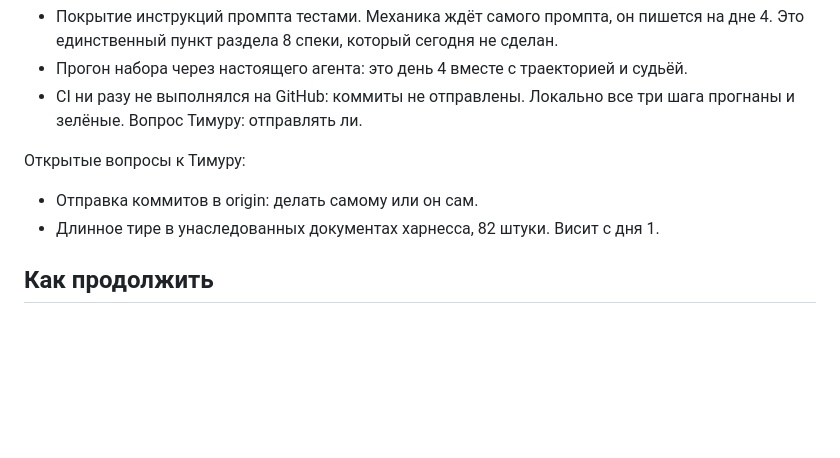
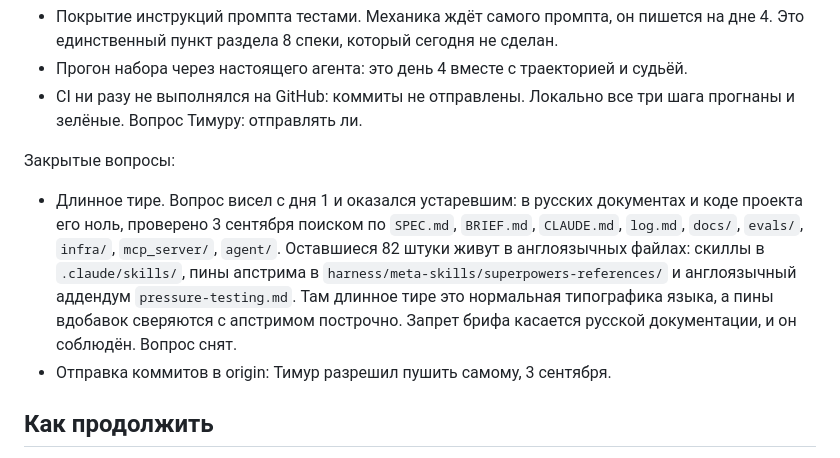
Before and after one commit to pesterevtimur/test-analyst-agent, a Markdown page: log.md, the part around the change. GitHub-like rendering; blank space fills up the shorter version.

Commit message:
docs: close the em dash question, it was stale
Zero em dashes left in the Russian documentation and code; the remaining 82 are
in English files, where the character is ordinary typography and where the
upstream pins are compared line by line anyway.

Co-Authored-By: Claude Opus 5 (1M context) <noreply@anthropic.com>
Claude-Session: https://claude.ai/code/session_01EsLfSWnabxwhkCjRrBNF3P

```diff
--- a/log.md
+++ b/log.md
@@ -118,9 +118,9 @@
 - Прогон набора через настоящего агента: это день 4 вместе с траекторией и судьёй.
 - CI ни разу не выполнялся на GitHub: коммиты не отправлены. Локально все три шага прогнаны и зелёные. Вопрос Тимуру: отправлять ли.
 
-Открытые вопросы к Тимуру:
-- Отправка коммитов в origin: делать самому или он сам.
-- Длинное тире в унаследованных документах харнесса, 82 штуки. Висит с дня 1.
+Закрытые вопросы:
+- Длинное тире. Вопрос висел с дня 1 и оказался устаревшим: в русских документах и коде проекта его ноль, проверено 3 сентября поиском по `SPEC.md`, `BRIEF.md`, `CLAUDE.md`, `log.md`, `docs/`, `evals/`, `infra/`, `mcp_server/`, `agent/`. Оставшиеся 82 штуки живут в англоязычных файлах: скиллы в `.claude/skills/`, пины апстрима в `harness/meta-skills/superpowers-references/` и англоязычный аддендум `pressure-testing.md`. Там длинное тире это нормальная типографика языка, а пины вдобавок сверяются с апстримом построчно. Запрет брифа касается русской документации, и он соблюдён. Вопрос снят.
+- Отправка коммитов в origin: Тимур разрешил пушить самому, 3 сентября.
 
 ## Как продолжить
 
```
